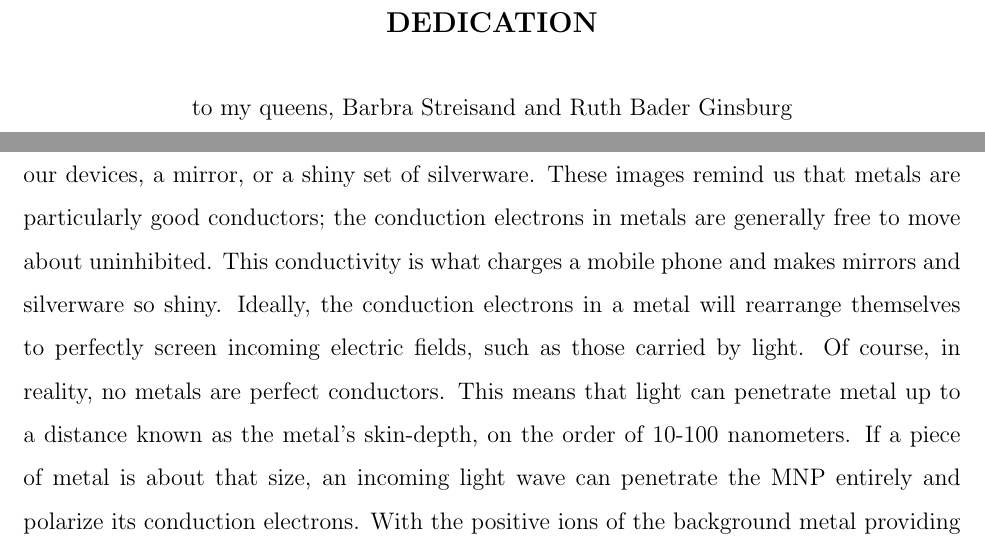
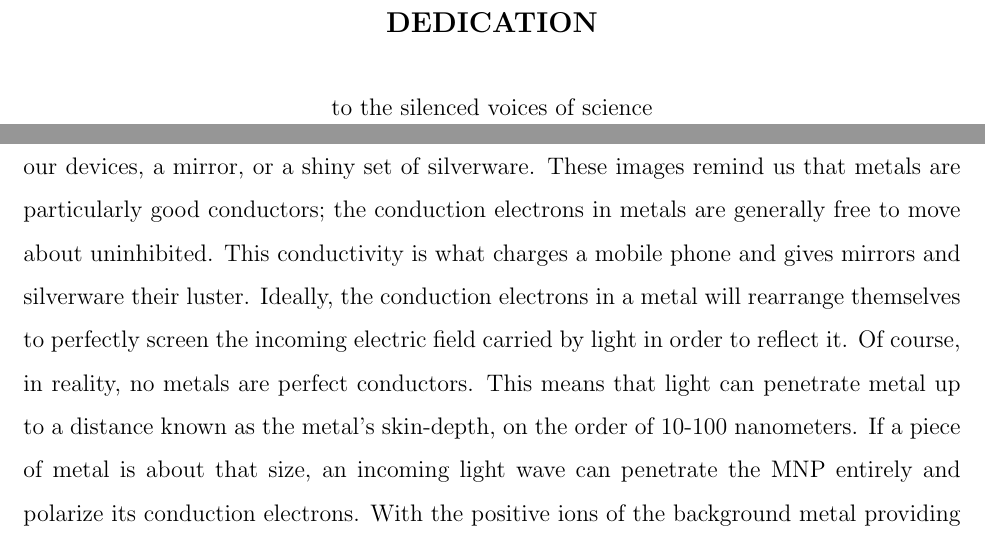
Before and after one commit to montoni/dissertation, a LaTeX thesis (uwthesis/montoni_thesis.tex): two parts of pages 14 and 16 of 97, joined at a grey line, cut so that both start at the same text. Compiled offline with pdfLaTeX.

Commit message:
minor edits

```diff
--- a/uwthesis/montoni_thesis.tex
+++ b/uwthesis/montoni_thesis.tex
@@ -156,7 +156,7 @@ As the field of plasmonics develops, new knobs to turn and levers to pull become
 %
 % ----- dedication
 %
-\dedication{\begin{center}to my queens, Barbra Streisand and Ruth Bader Ginsburg\end{center}}
+\dedication{\begin{center}to the silenced voices of science\end{center}}
 
 %
 % end of the preliminary pages
@@ -177,7 +177,7 @@ Nanotechnology and photonics are both young, burgeoning fields, at least relativ
 
 The union of nanotechnology and photonics, called nanophotonics or nanooptics, is the study of how to manipulate light on the nanometer scale. Control of light at such small scales has resulted in advances in cancer treatment\cite{ElSayedCancer,LiuCancer}, chemical catalysis\cite{Halas2013,Camden2017}, solar energy\cite{Atwater2014,WuSolar}, biological detection and imaging\cite{vanDuyneSensing,Bezryadina2017}, electromagnetic cloaking\cite{AluCloaking,YeCloaking}, and data storage and processing\cite{MoloneyData,NaughtonData}. There are many ways to manipulate light at the nanometer scale. The references here focus on using metal nanoparticles (MNPs) as a medium, and this thesis shall focus entirely on the optical properties of clusters of MNPs.
 
-Let us discuss what nano- really means, both in general and in terms of metals. As a metric of comparison, a nanoparticle is to the human body as a penny is to the planet Earth. This is a helpful picture to keep in one's head when thinking about the nanometer scale. Now, when one thinks of a metal, a few images come to mind: electrical wires that bring power to our devices, a mirror, or a shiny set of silverware. These images remind us that metals are particularly good conductors; the conduction electrons in metals are generally free to move about uninhibited. This conductivity is what charges a mobile phone and makes mirrors and silverware so shiny. Ideally, the conduction electrons in a metal will rearrange themselves to perfectly screen incoming electric fields, such as those carried by light. Of course, in reality, no metals are perfect conductors. This means that light can penetrate metal up to a distance known as the metal's skin-depth, on the order of 10-100 nanometers. If a piece of metal is about that size, an incoming light wave can penetrate the MNP entirely and polarize its conduction electrons. With the positive ions of the background metal providing a confining potential, the electrons collect on the surface of the metal. When the field is removed, the electrons drift back to their equilibrium positions, overshoot, and swing to the opposite surface. This collective and coherent oscillation of the electron plasma is known as a localized surface plasmon resonance, or a plasmon. What makes plasmons so useful is that their resonant frequencies often lie in the visible range\cite{KREIBIG1985}.
+Let us discuss what nano- really means, both in general and in terms of metals. As a metric of comparison, a nanoparticle is to the human body as a penny is to the planet Earth. This is a helpful picture to keep in one's head when thinking about the nanometer scale. Now, when one thinks of a metal, a few images come to mind: electrical wires that bring power to our devices, a mirror, or a shiny set of silverware. These images remind us that metals are particularly good conductors; the conduction electrons in metals are generally free to move about uninhibited. This conductivity is what charges a mobile phone and gives mirrors and silverware their luster. Ideally, the conduction electrons in a metal will rearrange themselves to perfectly screen the incoming electric field carried by light in order to reflect it. Of course, in reality, no metals are perfect conductors. This means that light can penetrate metal up to a distance known as the metal's skin-depth, on the order of 10-100 nanometers. If a piece of metal is about that size, an incoming light wave can penetrate the MNP entirely and polarize its conduction electrons. With the positive ions of the background metal providing a confining potential, the electrons collect on the surface of the metal. When the field is removed, the electrons drift back to their equilibrium positions, overshoot, and swing to the opposite surface. This collective and coherent oscillation of the electron plasma is known as a localized surface plasmon resonance, or a plasmon. What makes plasmons so useful is that their resonant frequencies often lie in the visible range\cite{KREIBIG1985}.
 
 Plasmons in bulk metals were first proposed by Bohm and Pines\cite{BohmPines1,BohmPines2,BohmPines3}, while surface plasmons were proposed by Ritchie and later Stern and Ferrel\cite{SternFerrel}. Surface plasmons were later observed in magnesium by Powell and Swan\cite{PowellSwan} and in thin films using electron spectroscopy by Fujimoto\cite{Fujimoto} and Ritchie\cite{Ritchie}. However, prior to these advances, plasmons had great impact on arts and culture; the vibrant colors of stained glass are the result of colloidal gold nanoparticles suspended in the glass\cite{stainedglass}. The color depends on the particle size and material as well as the density of the particle ensemble. We will see in the next few sections how material properties affect optical properties of MNPs, and the core chapters of this thesis shall discuss the role of aggregation scheme on the spectrum of MNP clusters.
 
```
